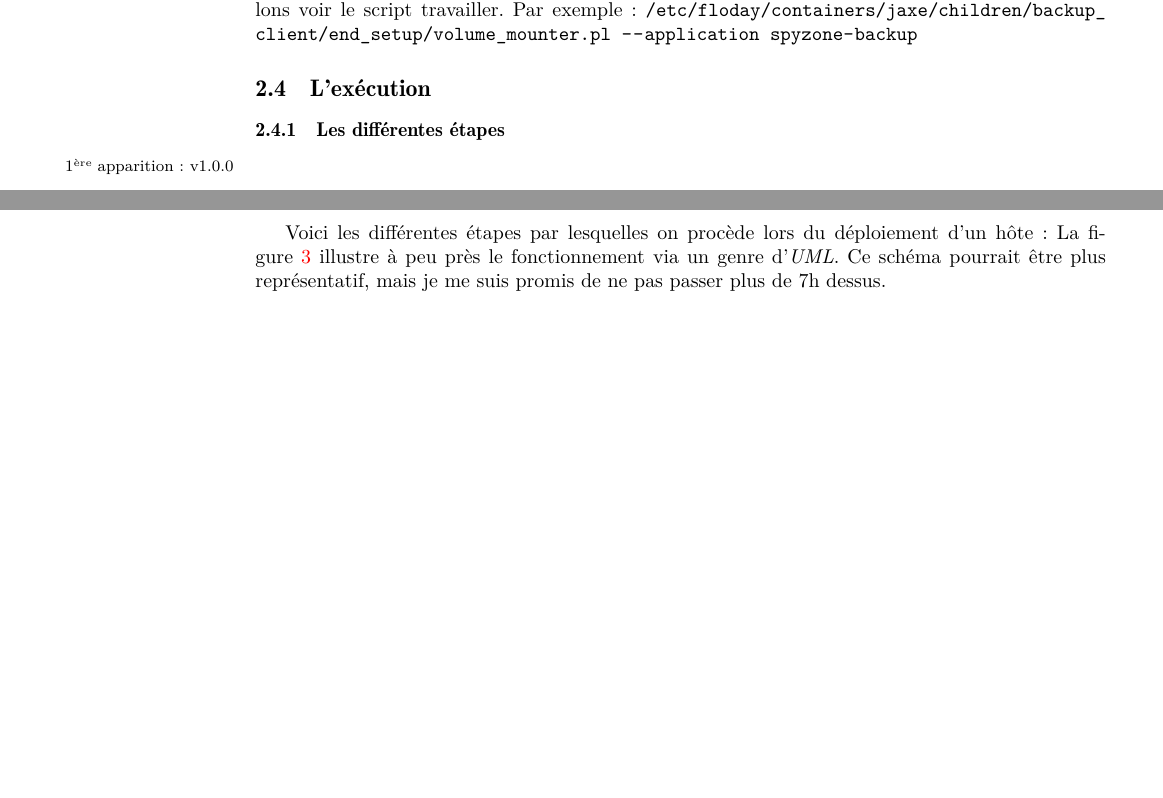
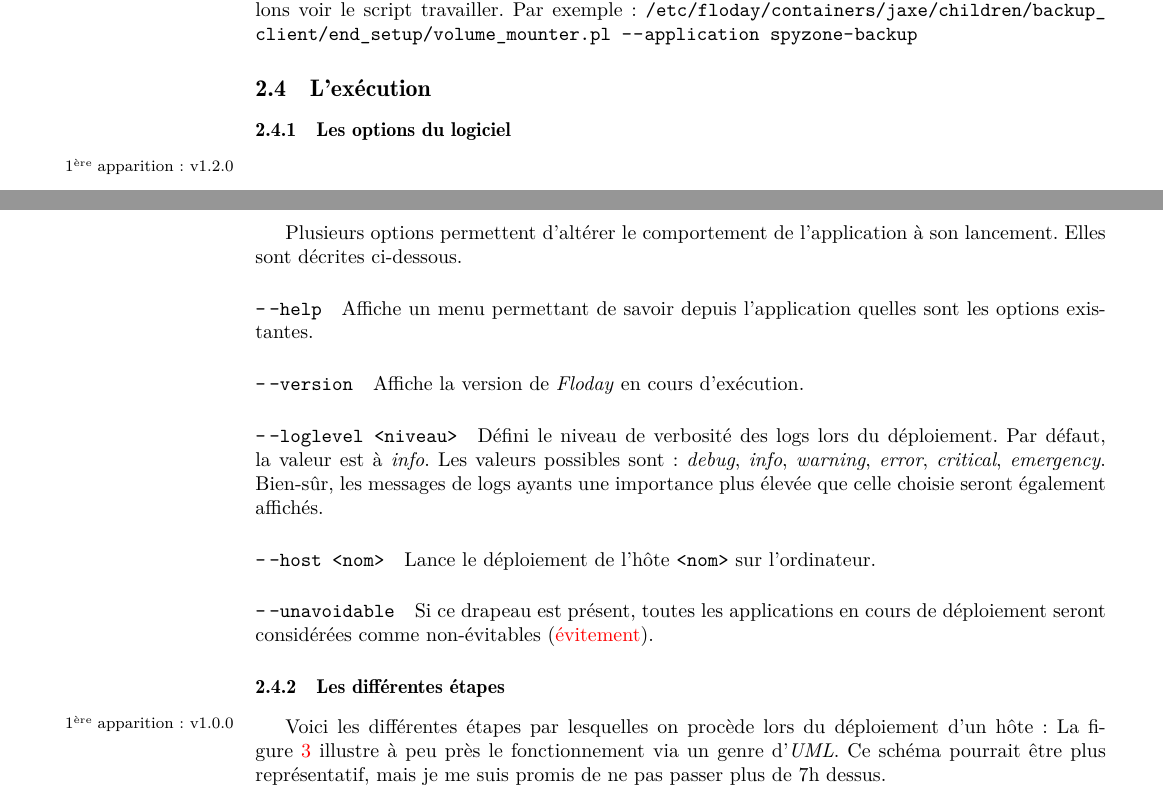
Before and after one commit to spydemon/Floday, a LaTeX document (doc/main.tex, which reads doc/part/utilisation/1.4_execution/text.tex): two parts of pages 10 and 11 of 30 before the commit and two parts of pages 10 and 11 of 31 after it, joined at a grey line, cut so that both start at the same text, the shorter picture padded with empty space. Compiled offline with pdfLaTeX; a LaTeX package or settings file that is missing is left out.

Commit message:
FLODAY-42: implementation of the --unavoidable flag.

```diff
--- a/doc/part/utilisation/1.4_execution/text.tex
+++ b/doc/part/utilisation/1.4_execution/text.tex
@@ -1,4 +1,27 @@
 \subsection{L'exécution}
+
+\subsubsection{Les options du logiciel}
+
+\existstill{1.2.0}
+Plusieurs options permettent d'altérer le comportement de l'application à son lancement.
+Elles sont décrites ci-dessous.
+
+\paragraph{\tt-\,-help}
+Affiche un menu permettant de savoir depuis l'application quelles sont les options existantes.
+
+\paragraph{\tt-\,-version}
+Affiche la version de \emph{Floday} en cours d'exécution.
+
+\paragraph{\tt-\,-loglevel <niveau>}
+Défini le niveau de verbosité des logs lors du déploiement.
+Par défaut, la valeur est à \emph{info}. Les valeurs possibles sont~: \emph{debug}, \emph{info}, \emph{warning}, \emph{error}, \emph{critical}, \emph{emergency}.
+Bien-sûr, les messages de logs ayants une importance plus élevée que celle choisie seront également affichés.
+
+\paragraph{\tt-\,-host <nom>}
+Lance le déploiement de l'hôte {\tt<nom>} sur l'ordinateur.
+
+\paragraph{\tt-\,-unavoidable}
+Si ce drapeau est présent, toutes les applications en cours de déploiement seront considérées comme non-évitables (\gls{evitement}).
 
 \subsubsection{Les différentes étapes}
 \existstill{1.0.0}
```
Also changed, not shown: 3 other files.
